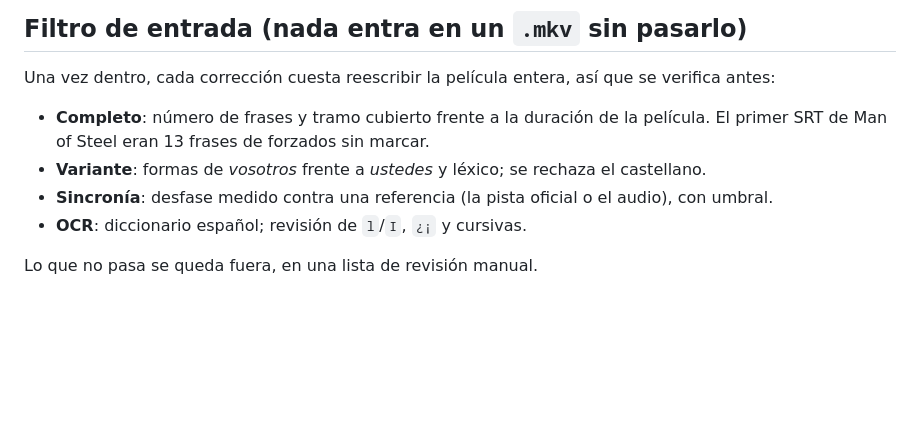
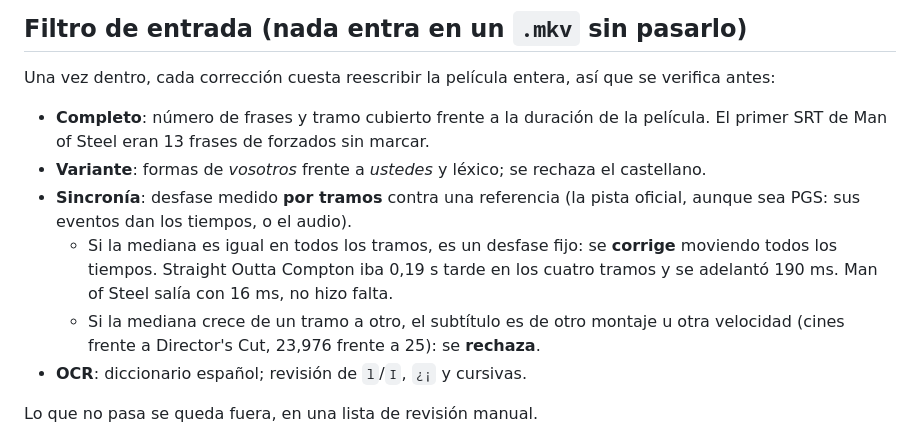
Before and after one commit to totorios99/media-manager, a Markdown page: SUBTITLES-PLAN.md, the part around the change. Rendered like a GitHub page; blank space fills up the shorter version.

Commit message:
subtitles plan: sync gate corrects constant offsets, rejects drift
Straight Outta Compton's Latino SRT sat a constant 190 ms late against the
official English PGS in all four segments; shifted. A growing offset means
another cut or frame rate and is a rejection, not a fix.

Claude-Session: https://claude.ai/code/session_01VYDxtkfXpM4oHNHPMobrQP

```diff
--- a/SUBTITLES-PLAN.md
+++ b/SUBTITLES-PLAN.md
@@ -44,8 +44,13 @@ verifica antes:
 - **Completo**: número de frases y tramo cubierto frente a la duración de la película.
   El primer SRT de Man of Steel eran 13 frases de forzados sin marcar.
 - **Variante**: formas de *vosotros* frente a *ustedes* y léxico; se rechaza el castellano.
-- **Sincronía**: desfase medido contra una referencia (la pista oficial o el audio),
-  con umbral.
+- **Sincronía**: desfase medido **por tramos** contra una referencia (la pista oficial,
+  aunque sea PGS: sus eventos dan los tiempos, o el audio).
+  - Si la mediana es igual en todos los tramos, es un desfase fijo: se **corrige**
+    moviendo todos los tiempos. Straight Outta Compton iba 0,19 s tarde en los cuatro
+    tramos y se adelantó 190 ms. Man of Steel salía con 16 ms, no hizo falta.
+  - Si la mediana crece de un tramo a otro, el subtítulo es de otro montaje u otra
+    velocidad (cines frente a Director's Cut, 23,976 frente a 25): se **rechaza**.
 - **OCR**: diccionario español; revisión de `l`/`I`, `¿¡` y cursivas.
 
 Lo que no pasa se queda fuera, en una lista de revisión manual.
```
